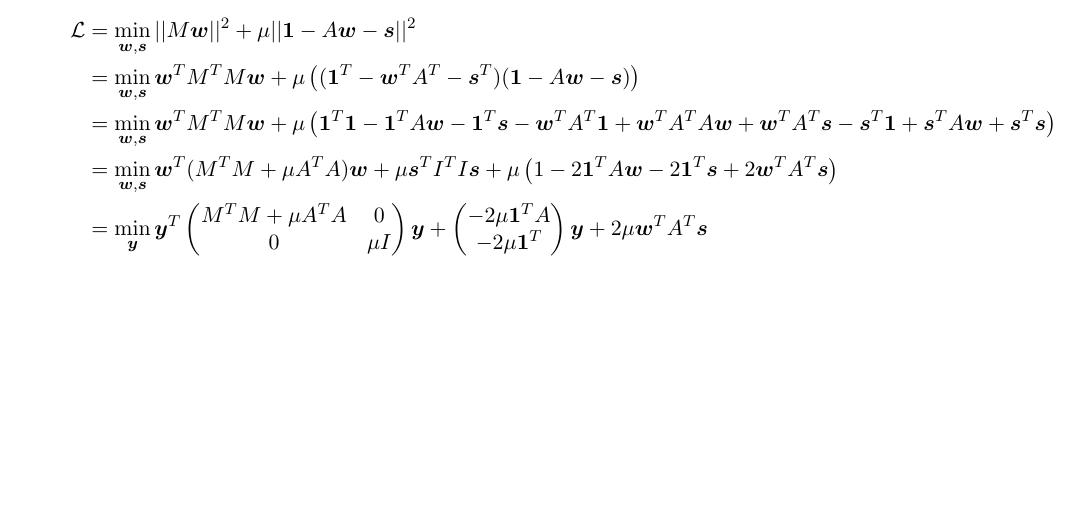
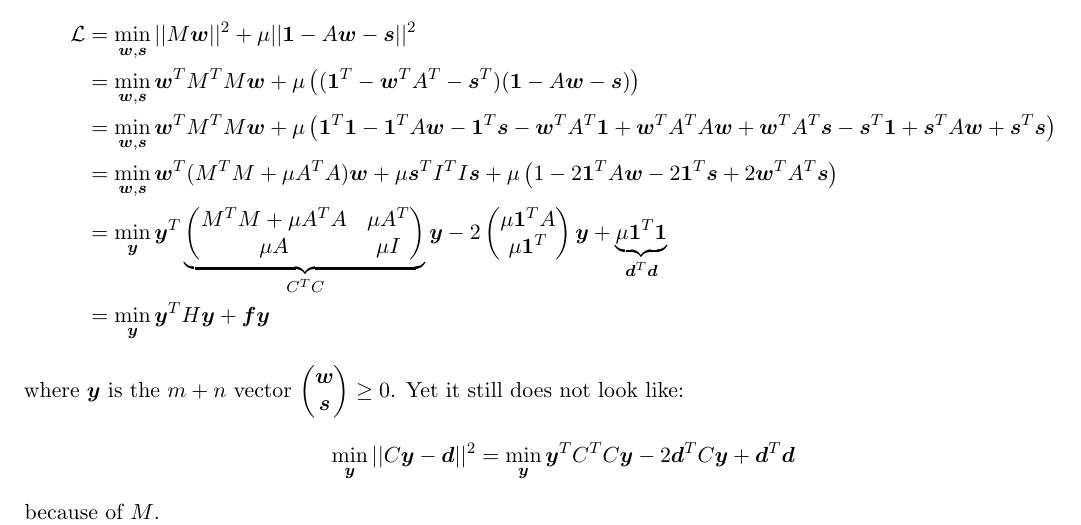
Before and after one commit to daureg/graphitting, a LaTeX document (notes.tex): part of the page, cut so that both start at the same text, the shorter picture padded with empty space. Compiled offline with pdfLaTeX.

Commit message:
Make α derivation a little less useless.

```diff
--- a/notes.tex
+++ b/notes.tex
@@ -13,7 +13,7 @@
 	showstringspaces=false,
 	numbers=none,
 	numberstyle=\tiny,
-	keywordstyle=\color{FireBrick},
+	keywordstyle=\color{YellowGreen},
 	commentstyle=\color{DodgerBlue}\slshape,
 	breaklines=true,
 	escapeinside={(*@}{@*)},
@@ -35,14 +35,28 @@
 	    &= \min_{\bm{w},\bm{s}} \bm{w}^T(M^TM+\mu A^TA)\bm{w} +\mu \bm{s}^TI^TI\bm{s} +
 	    \mu\left( 1 - 2 \bm{1}^TA\bm{w} - 2 \bm{1}^T\bm{s} +2\bm{w}^TA^T\bm{s}\right)\\
 	    &= \min_{\bm{y}} \bm{y}^T
+\underbrace{\begin{pmatrix}
+M^TM+\mu A^TA & \mu A^T \\
+\mu A & \mu I
+\end{pmatrix}}_{C^TC}\bm{y} -2\begin{pmatrix}
+\mu \bm{1}^TA \\
+\mu \bm{1}^T
+\end{pmatrix}\bm{y}
++\underbrace{\mu\bm{1}^T\bm{1}}_{\bm{d}^T\bm{d}}\\
+&= \min_{\bm{y}} \bm{y}^T H \bm{y} + \bm{f}\bm{y}
+\end{align*}
+where $\bm{y}$ is the $m+n$ vector
+$
 \begin{pmatrix}
-M^TM+\mu A^TA & 0 \\
-0 & \mu I
-\end{pmatrix}\bm{y} +\begin{pmatrix}
--2\mu \bm{1}^TA \\
--2\mu \bm{1}^T
-\end{pmatrix}\bm{y} +2\mu \bm{w}^TA^T\bm{s}\\
+	\bm{w}\\
+	\bm{s}
+\end{pmatrix}\geq0$. Yet it still does not look like:
+\begin{align*}
+\min_{\bm{y}} ||C\bm{y} - \bm{d} ||^2 = \min_{\bm{y}} \bm{y}^TC^TC\bm{y} - 2\bm{d}^TC\bm{y} + \bm{d}^T\bm{d}
 \end{align*}
+because of $M$.
+
+\begin{center}
 \lstinputlisting[caption={Solving minimization problem with the subset
 method},label={lst:cg},texcl]{compute_graph.m}
 \lstinputlisting[caption={Computing hard
```
Also changed, not shown: notes.pdf, notes.tex (1 more changed lines).
